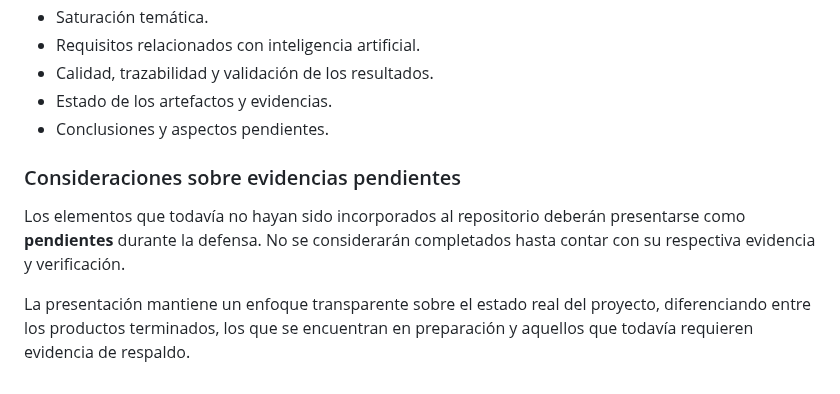
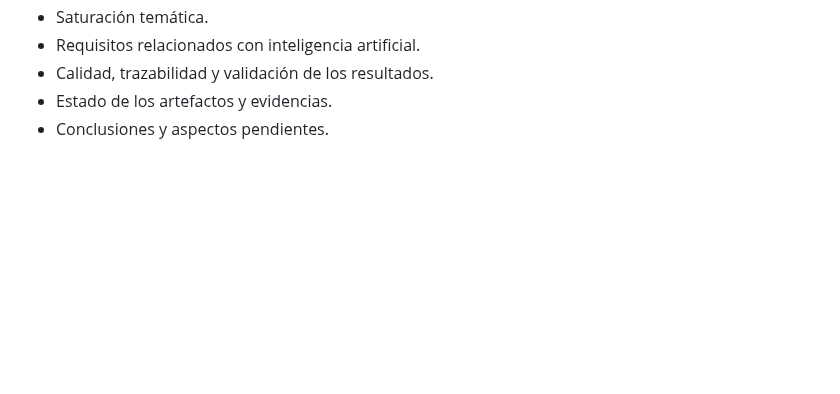
Before and after one commit to ramaguas-ship-it/SGCV-IA, a Markdown page: 11_Defensa/README.md, the part around the change. Drawn GitHub-style; blank space fills up the shorter version.

```diff
--- a/11_Defensa/README.md
+++ b/11_Defensa/README.md
@@ -55,9 +55,3 @@ La defensa aborda los principales resultados del proyecto y el componente empír
 * Calidad, trazabilidad y validación de los resultados.
 * Estado de los artefactos y evidencias.
 * Conclusiones y aspectos pendientes.
-
-### Consideraciones sobre evidencias pendientes
-
-Los elementos que todavía no hayan sido incorporados al repositorio deberán presentarse como **pendientes** durante la defensa. No se considerarán completados hasta contar con su respectiva evidencia y verificación.
-
-La presentación mantiene un enfoque transparente sobre el estado real del proyecto, diferenciando entre los productos terminados, los que se encuentran en preparación y aquellos que todavía requieren evidencia de respaldo.
```
